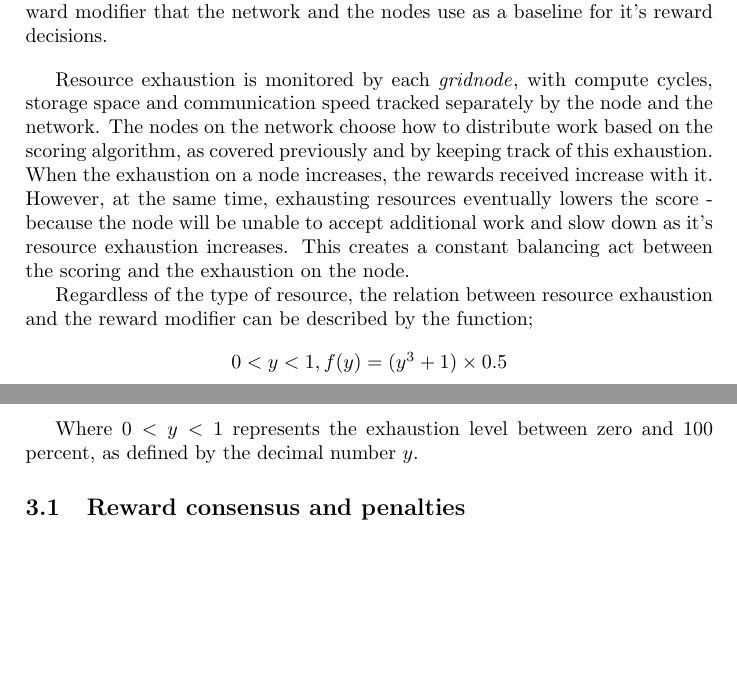
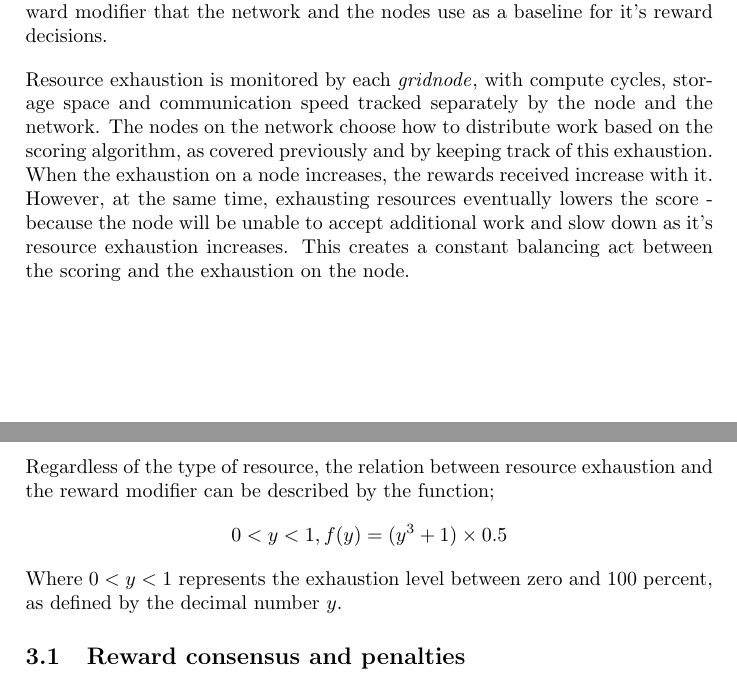
Before and after one commit to unigrid-project/documentation-white-paper, a LaTeX paper (unigrid-whitepaper.tex): two parts of pages 8 and 9 of 26, joined at a grey line, cut so that both start at the same text, the shorter picture padded with empty space. Compiled offline with pdfLaTeX.

Commit message:
Remove some unnecessary indentations in the exhaustion section

```diff
--- a/unigrid-whitepaper.tex
+++ b/unigrid-whitepaper.tex
@@ -324,9 +324,10 @@ The Unigrid network uses a naive approach to adjust the rewards that \glspl{grid
 		\caption{Describes how the exhaustion level on a \gls{gridnode} influences the reward modifier that the network and the nodes use as a baseline for it's reward decisions.}
 \end{figure}
 
-Resource exhaustion is monitored by each \gls{gridnode}, with compute cycles, storage space and communication speed tracked separately by the node and the network. The nodes on the network choose how to distribute work based on the scoring algorithm, as covered previously and by keeping track of this exhaustion. When the exhaustion on a node increases, the rewards received increase with it. However, at the same time, exhausting resources eventually lowers the score - because the node will be unable to accept additional work and slow down as it's resource exhaustion increases. This creates a constant balancing act between the scoring and the exhaustion on the node.
+\noindent Resource exhaustion is monitored by each \gls{gridnode}, with compute cycles, storage space and communication speed tracked separately by the node and the network. The nodes on the network choose how to distribute work based on the scoring algorithm, as covered previously and by keeping track of this exhaustion. When the exhaustion on a node increases, the rewards received increase with it. However, at the same time, exhausting resources eventually lowers the score - because the node will be unable to accept additional work and slow down as it's resource exhaustion increases. This creates a constant balancing act between the scoring and the exhaustion on the node.
 
-Regardless of the type of resource, the relation between resource exhaustion and the reward modifier can be described by the function;
+\newpage
+\noindent Regardless of the type of resource, the relation between resource exhaustion and the reward modifier can be described by the function;
 
 \[
 	\begin{array}{l}
@@ -334,7 +335,7 @@ Regardless of the type of resource, the relation between resource exhaustion and
 	\end{array}
 \]
 
-Where $0 < y < 1$ represents the exhaustion level between zero and 100 percent, as defined by the decimal number $y$.
+\noindent Where $0 < y < 1$ represents the exhaustion level between zero and 100 percent, as defined by the decimal number $y$.
 
 \subsection{Reward consensus and penalties}
 If a \gls{gridnode} requests a reward that disagrees with the way that rewards are calculated and weighted according to scoring and exhaustion levels, the node that requested the work that is currently being processed has the right to temporarily ban that \gls{gridnode} from it's list of work candidates. A \gls{gridnode} has the same right if it receives an incorrect reward for a submitted work from a node. If an incorrect reward amount submitted to one of the transaction blockchains - the rest of the network will also penalize a node. Initially it will just add a misbehaviour score, similar to how nodes are governed on a Bitcoin-based blockchain. However, if a node keeps abusing the network and the reward consensus, it will eventually get banned with a substantial ban time and the IP address of that specific node will not be allowed to participate on the network during the ban time.
```
